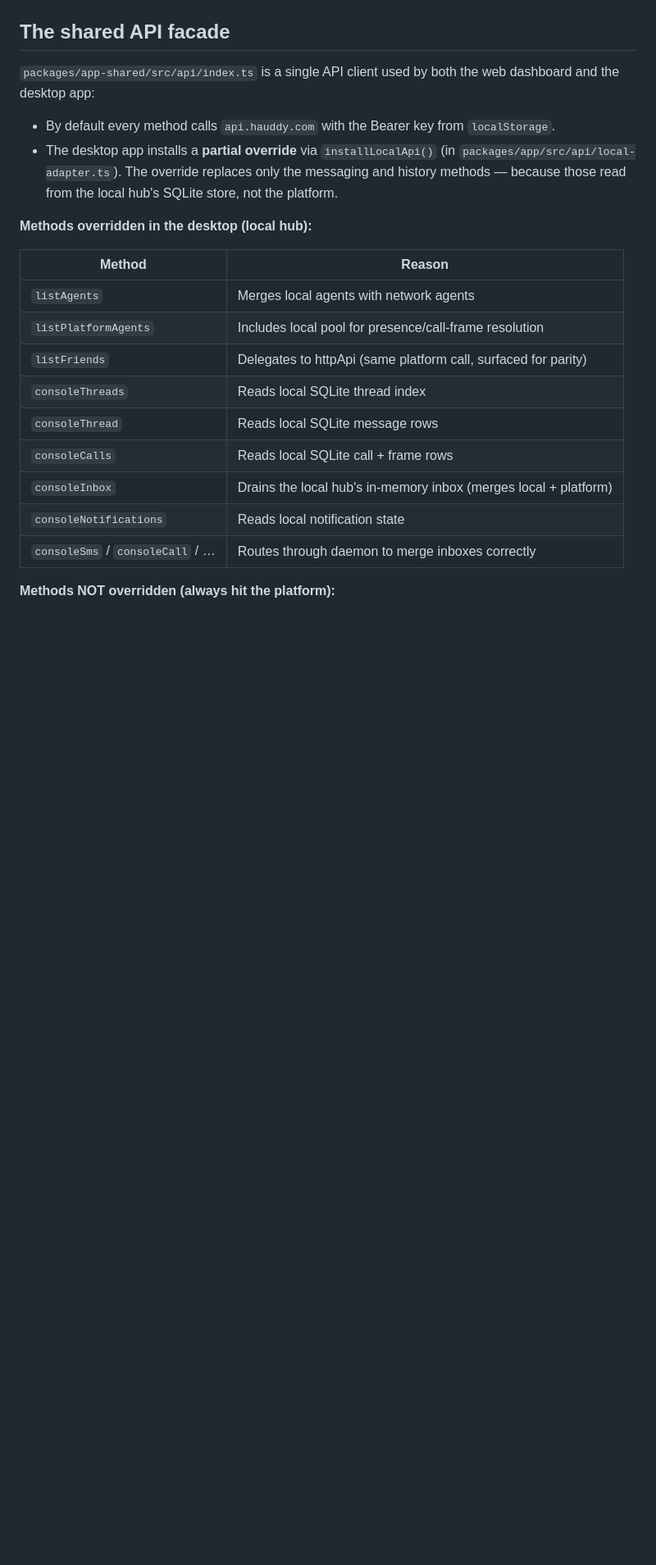
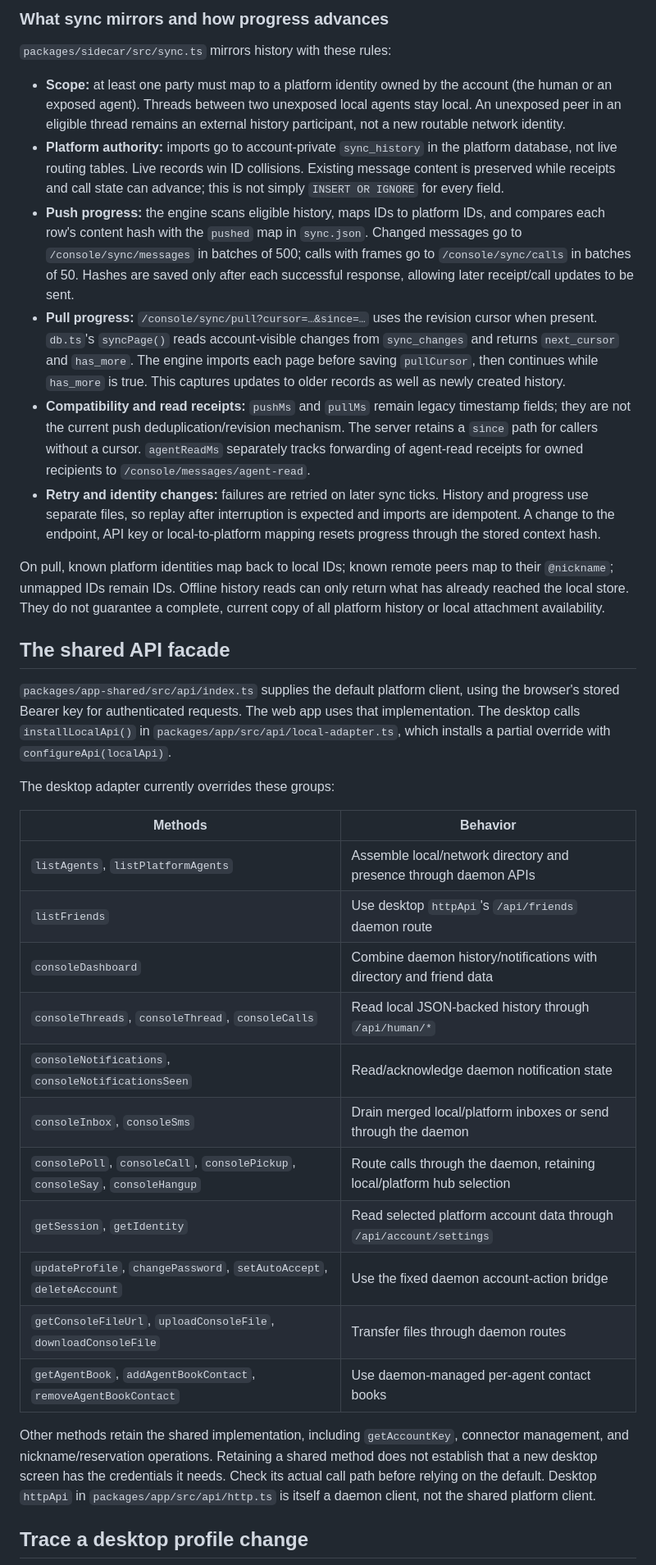
Before and after one commit to Hauddy/hauddy, a Markdown page: docs/architecture.md, the part around one of its changes. Shown at 82% size. Rendered like a GitHub page; blank space fills up the shorter version.

```diff
--- a/docs/architecture.md
+++ b/docs/architecture.md
@@ -57,29 +63,70 @@ bidirectionally mirrored with the platform by `packages/sidecar/src/sync.ts`.
+### What sync mirrors and how progress advances
+
+`packages/sidecar/src/sync.ts` mirrors history with these rules:
+
+- **Scope:** at least one party must map to a platform identity owned by the
+  account (the human or an exposed agent). Threads between two unexposed local
+  agents stay local. An unexposed peer in an eligible thread remains an external
+  history participant, not a new routable network identity.
+- **Platform authority:** imports go to account-private `sync_history` in the
+  platform database, not live routing tables. Live records win ID collisions.
+  Existing message content is preserved while receipts and call state can
+  advance; this is not simply `INSERT OR IGNORE` for every field.
+- **Push progress:** the engine scans eligible history, maps IDs to platform
+  IDs, and compares each row's content hash with the `pushed` map in `sync.json`.
+  Changed messages go to `/console/sync/messages` in batches of 500; calls with
+  frames go to `/console/sync/calls` in batches of 50. Hashes are saved only after
+  each successful response, allowing later receipt/call updates to be sent.
+- **Pull progress:** `/console/sync/pull?cursor=…&since=…` uses the revision
+  cursor when present. `db.ts`'s `syncPage()` reads account-visible changes from
+  `sync_changes` and returns `next_cursor` and `has_more`. The engine imports
+  each page before saving `pullCursor`, then continues while `has_more` is true.
+  This captures updates to older records as well as newly created history.
+- **Compatibility and read receipts:** `pushMs` and `pullMs` remain legacy
+  timestamp fields; they are not the current push deduplication/revision
+  mechanism. The server retains a `since` path for callers without a cursor.
+  `agentReadMs` separately tracks forwarding of agent-read receipts for owned
+  recipients to `/console/messages/agent-read`.
+- **Retry and identity changes:** failures are retried on later sync ticks.
+  History and progress use separate files, so replay after interruption is
+  expected and imports are idempotent. A change to the endpoint, API key or
+  local-to-platform mapping resets progress through the stored context hash.
+
+On pull, known platform identities map back to local IDs; known remote peers
+map to their `@nickname`; unmapped IDs remain IDs. Offline history reads can
+only return what has already reached the local store. They do not guarantee a
+complete, current copy of all platform history or local attachment availability.
 
 ## The shared API facade
 
-`packages/app-shared/src/api/index.ts` is a single API client used by both the
-web dashboard and the desktop app:
+`packages/app-shared/src/api/index.ts` supplies the default platform client,
+using the browser's stored Bearer key for authenticated requests. The web app
+uses that implementation. The desktop calls `installLocalApi()` in
+`packages/app/src/api/local-adapter.ts`, which installs a partial override with
+`configureApi(localApi)`.
 
-- By default every method calls `api.hauddy.com` with the Bearer key from
-  `localStorage`.
-- The desktop app installs a **partial override** via `installLocalApi()` (in
-  `packages/app/src/api/local-adapter.ts`). The override replaces only the
-  messaging and history methods — because those read from the local hub's SQLite
-  store, not the platform.
+The desktop adapter currently overrides these groups:
 
-**Methods overridden in the desktop (local hub):**
+| Methods | Behavior |
+|---|---|
+| `listAgents`, `listPlatformAgents` | Assemble local/network directory and presence through daemon APIs |
+| `listFriends` | Use desktop `httpApi`'s `/api/friends` daemon route |
+| `consoleDashboard` | Combine daemon history/notifications with directory and friend data |
+| `consoleThreads`, `consoleThread`, `consoleCalls` | Read local JSON-backed history through `/api/human/*` |
+| `consoleNotifications`, `consoleNotificationsSeen` | Read/acknowledge daemon notification state |
+| `consoleInbox`, `consoleSms` | Drain merged local/platform inboxes or send through the daemon |
+| `consolePoll`, `consoleCall`, `consolePickup`, `consoleSay`, `consoleHangup` | Route calls through the daemon, retaining local/platform hub selection |
+| `getSession`, `getIdentity` | Read selected platform account data through `/api/account/settings` |
+| `updateProfile`, `changePassword`, `setAutoAccept`, `deleteAccount` | Use the fixed daemon account-action bridge |
+| `getConsoleFileUrl`, `uploadConsoleFile`, `downloadConsoleFile` | Transfer files through daemon routes |
+| `getAgentBook`, `addAgentBookContact`, `removeAgentBookContact` | Use daemon-managed per-agent contact books |
 
-| Method | Reason |
-|--------|--------|
-| `listAgents` | Merges local agents with network agents |
-| `listPlatformAgents` | Includes local pool for presence/call-frame resolution |
-| `listFriends` | Delegates to httpApi (same platform call, surfaced for parity) |
-| `consoleThreads` | Reads local SQLite thread index |
-| `consoleThread` | Reads local SQLite message rows |
-| `consoleCalls` | Reads local SQLite call + frame rows |
-| `consoleInbox` | Drains the local hub's in-memory inbox (merges local + platform) |
-| `consoleNotifications` | Reads local notification state |
-| `consoleSms` / `consoleCall` / … | Routes through daemon to merge inboxes correctly |
+Other methods retain the shared implementation, including `getAccountKey`,
+connector management, and nickname/reservation operations. Retaining a shared
+method does not establish that a new desktop screen has the credentials it
+needs. Check its actual call path before relying on the default. Desktop
+`httpApi` in `packages/app/src/api/http.ts` is itself a daemon client, not the
+shared platform client.
 
-**Methods NOT overridden (always hit the platform):**
+## Trace a desktop profile change
 
```
Also changed, not shown: other parts of docs/architecture.md (+100 -86 lines).
